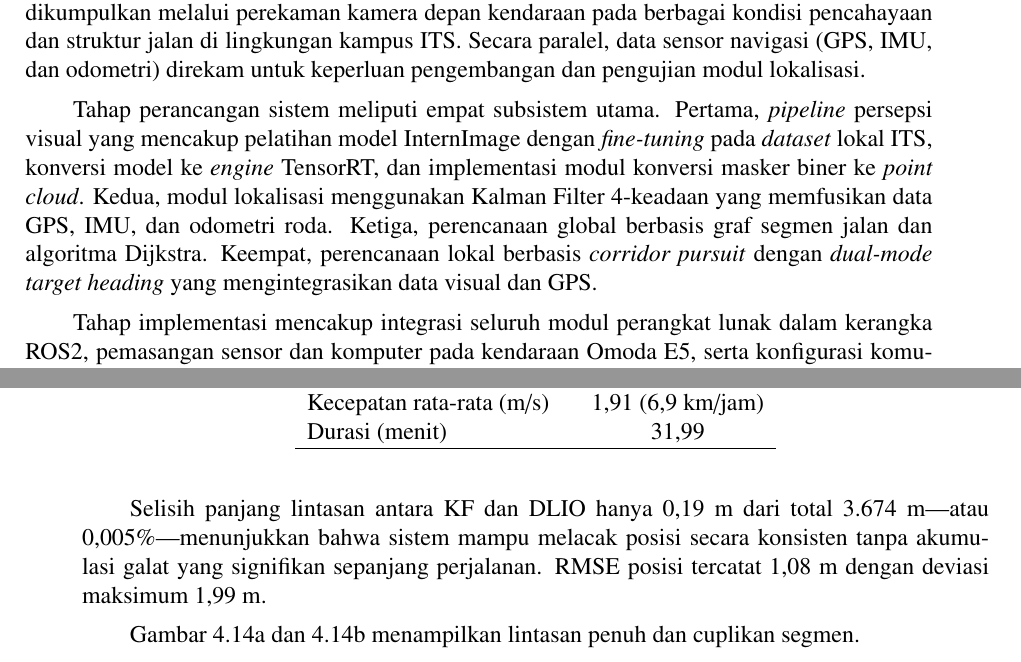
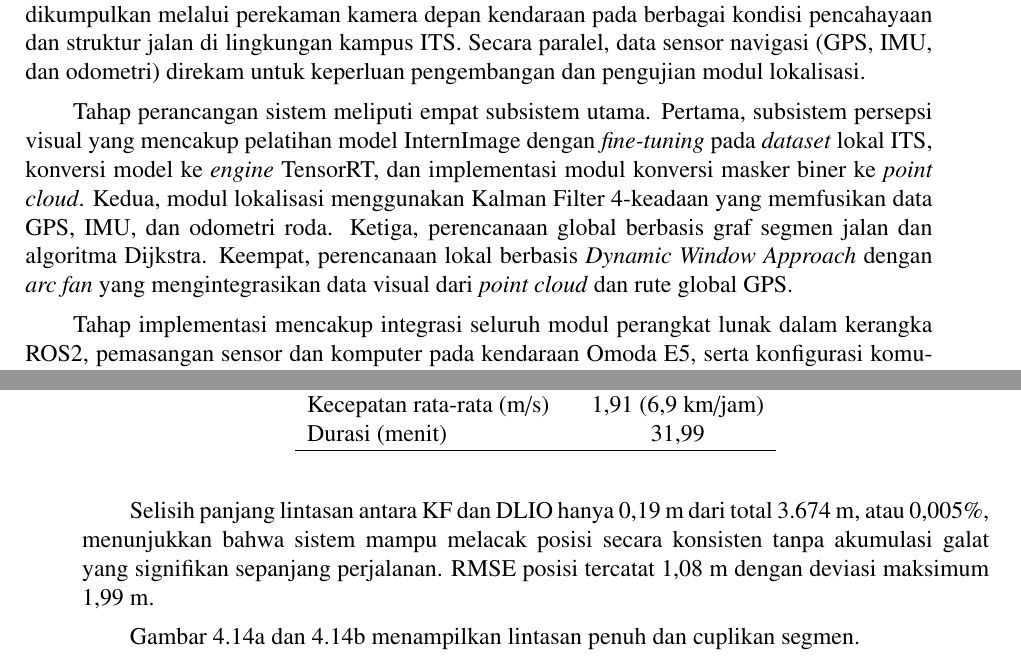
Before and after one commit to hernanda16/BukuTA, a LaTeX thesis (main.tex, which reads bab/Hasil_dan_pembahasan/pengujian_integrasi.tex, bab/Metodologi/jadwal_penelitian.tex): two parts of pages 65 and 80 of 93, joined at a grey line, cut so that both start at the same text. Compiled offline with pdfLaTeX.

Commit message:
fix: cleaning symbol

```diff
--- a/bab/Hasil_dan_pembahasan/pengujian_integrasi.tex
+++ b/bab/Hasil_dan_pembahasan/pengujian_integrasi.tex
@@ -43,7 +43,7 @@ Durasi (menit)                  & 31,99 \\
 \end{tabular}
 \end{table}
 
-Selisih panjang lintasan antara KF dan DLIO hanya 0,19~m dari total 3.674~m—atau 0,005\%—menunjukkan bahwa sistem mampu melacak posisi secara konsisten tanpa akumulasi galat yang signifikan sepanjang perjalanan. RMSE posisi tercatat 1,08~m dengan deviasi maksimum 1,99~m.
+Selisih panjang lintasan antara KF dan DLIO hanya 0,19~m dari total 3.674~m, atau 0,005\%, menunjukkan bahwa sistem mampu melacak posisi secara konsisten tanpa akumulasi galat yang signifikan sepanjang perjalanan. RMSE posisi tercatat 1,08~m dengan deviasi maksimum 1,99~m.
 
 Gambar~\ref{fig:uji2_full} dan~\ref{fig:uji2_zoom} menampilkan lintasan penuh dan cuplikan segmen.
 
--- a/bab/Metodologi/jadwal_penelitian.tex
+++ b/bab/Metodologi/jadwal_penelitian.tex
@@ -7,10 +7,10 @@ Data visual dikumpulkan melalui perekaman kamera depan kendaraan pada berbagai k
 Secara paralel, data sensor navigasi (GPS, IMU, dan odometri) direkam untuk keperluan pengembangan dan pengujian modul lokalisasi.
 
 Tahap perancangan sistem meliputi empat subsistem utama.
-Pertama, \emph{pipeline} persepsi visual yang mencakup pelatihan model InternImage dengan \emph{fine-tuning} pada \emph{dataset} lokal ITS, konversi model ke \emph{engine} TensorRT, dan implementasi modul konversi masker biner ke \emph{point cloud}.
+Pertama, subsistem persepsi visual yang mencakup pelatihan model InternImage dengan \emph{fine-tuning} pada \emph{dataset} lokal ITS, konversi model ke \emph{engine} TensorRT, dan implementasi modul konversi masker biner ke \emph{point cloud}.
 Kedua, modul lokalisasi menggunakan Kalman Filter 4-keadaan yang memfusikan data GPS, IMU, dan odometri roda.
 Ketiga, perencanaan global berbasis graf segmen jalan dan algoritma Dijkstra.
-Keempat, perencanaan lokal berbasis \emph{corridor pursuit} dengan \emph{dual-mode target heading} yang mengintegrasikan data visual dan GPS.
+Keempat, perencanaan lokal berbasis \emph{Dynamic Window Approach} dengan \emph{arc fan} yang mengintegrasikan data visual dari \emph{point cloud} dan rute global GPS.
 
 Tahap implementasi mencakup integrasi seluruh modul perangkat lunak dalam kerangka ROS2, pemasangan sensor dan komputer pada kendaraan Omoda E5, serta konfigurasi komunikasi CAN FD untuk kendali kendaraan.
 Kalibrasi kamera menggunakan metode Scaramuzza dilakukan untuk memperoleh parameter proyeksi BEV.
```
